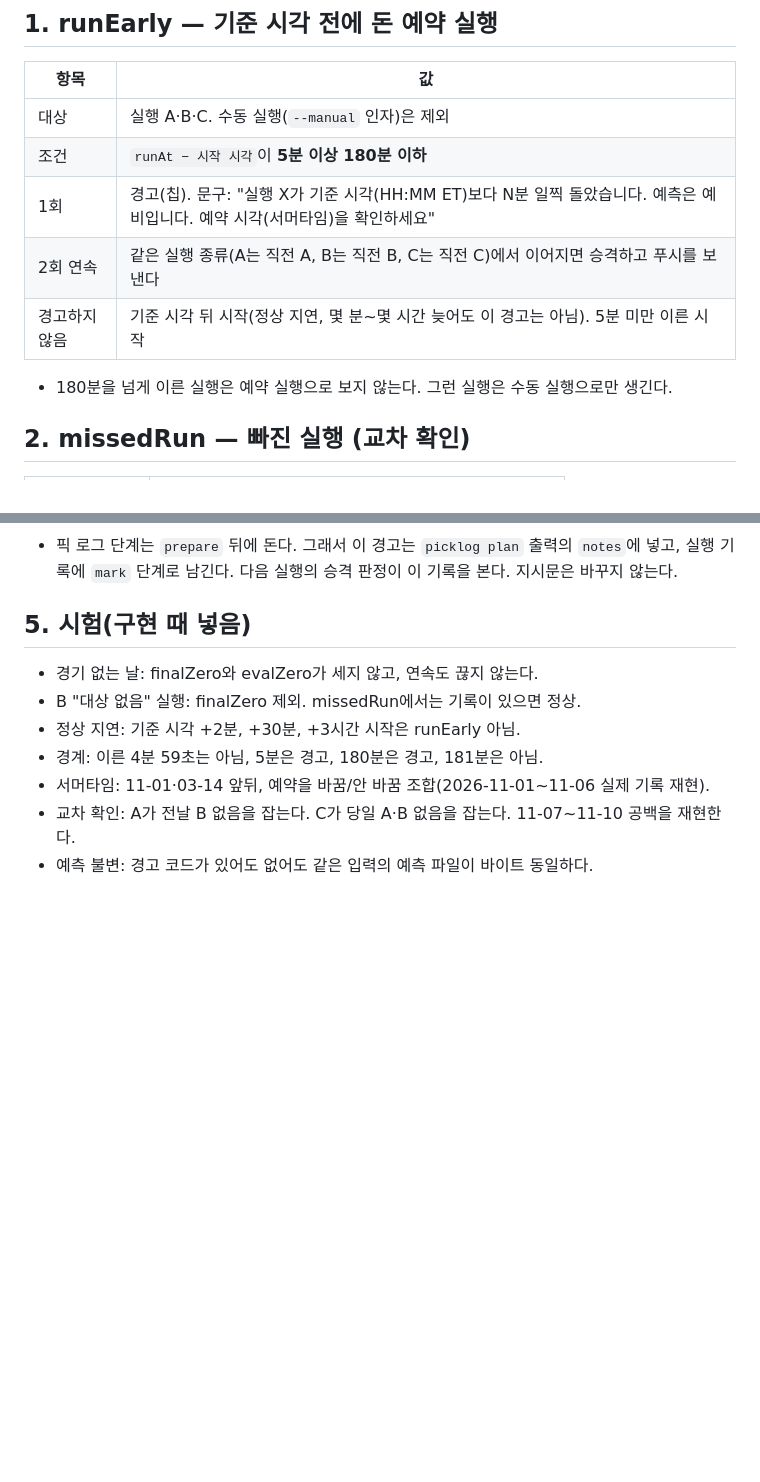
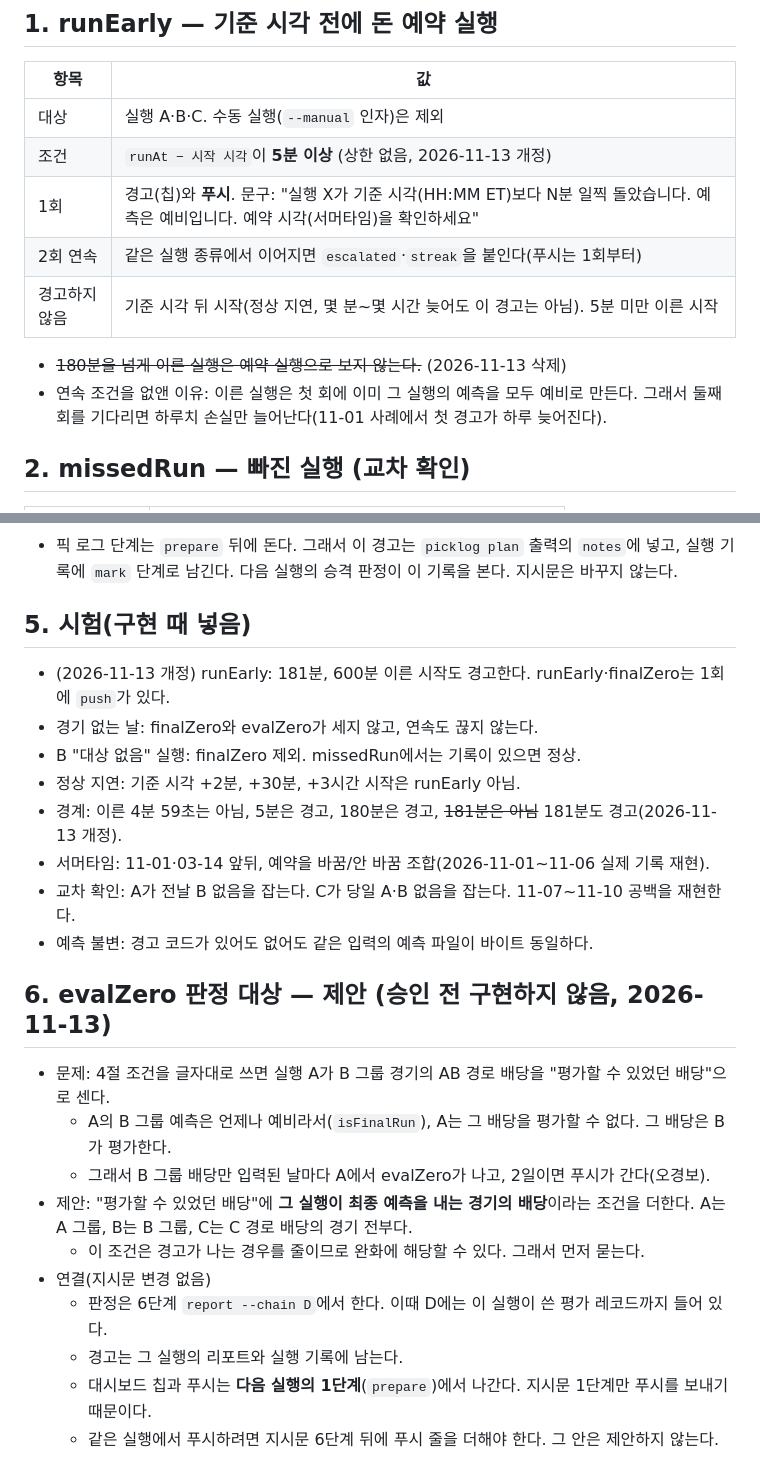
Before and after one commit to aodwlsgh/-, a Markdown page: docs/plans/2026-11-13-auto-alerts.md, 2 parts joined by grey strips. GitHub-like rendering; blank space fills up the shorter version.

Commit message:
Auto-alert thresholds revised before implementation (user decision 6): runEarly has no upper bound; runEarly and finalZero push from the first occurrence, one-line reasons recorded; evalZero target clarification proposed only
Co-Authored-By: Claude Opus 5.5 <noreply@anthropic.com>
Claude-Session: https://claude.ai/code/session_01MWxFhAoWVQmwEc5hZ8rHtz

```diff
--- a/docs/plans/2026-11-13-auto-alerts.md
+++ b/docs/plans/2026-11-13-auto-alerts.md
@@ -15,12 +19,13 @@
 | 항목 | 값 |
 |---|---|
 | 대상 | 실행 A·B·C. 수동 실행(`--manual` 인자)은 제외 |
-| 조건 | `runAt − 시작 시각`이 **5분 이상 180분 이하** |
-| 1회 | 경고(칩). 문구: "실행 X가 기준 시각(HH:MM ET)보다 N분 일찍 돌았습니다. 예측은 예비입니다. 예약 시각(서머타임)을 확인하세요" |
-| 2회 연속 | 같은 실행 종류(A는 직전 A, B는 직전 B, C는 직전 C)에서 이어지면 승격하고 푸시를 보낸다 |
+| 조건 | `runAt − 시작 시각`이 **5분 이상** (상한 없음, 2026-11-13 개정) |
+| 1회 | 경고(칩)와 **푸시**. 문구: "실행 X가 기준 시각(HH:MM ET)보다 N분 일찍 돌았습니다. 예측은 예비입니다. 예약 시각(서머타임)을 확인하세요" |
+| 2회 연속 | 같은 실행 종류에서 이어지면 `escalated`·`streak`을 붙인다(푸시는 1회부터) |
 | 경고하지 않음 | 기준 시각 뒤 시작(정상 지연, 몇 분~몇 시간 늦어도 이 경고는 아님). 5분 미만 이른 시작 |
 
-- 180분을 넘게 이른 실행은 예약 실행으로 보지 않는다. 그런 실행은 수동 실행으로만 생긴다.
+- ~~180분을 넘게 이른 실행은 예약 실행으로 보지 않는다.~~ (2026-11-13 삭제)
+- 연속 조건을 없앤 이유: 이른 실행은 첫 회에 이미 그 실행의 예측을 모두 예비로 만든다. 그래서 둘째 회를 기다리면 하루치 손실만 늘어난다(11-01 사례에서 첫 경고가 하루 늦어진다).
 
 ## 2. missedRun — 빠진 실행 (교차 확인)
 | 실행 | 확인하는 직전 실행 |
@@ -56,10 +63,23 @@
 - 픽 로그 단계는 `prepare` 뒤에 돈다. 그래서 이 경고는 `picklog plan` 출력의 `notes`에 넣고, 실행 기록에 `mark` 단계로 남긴다. 다음 실행의 승격 판정이 이 기록을 본다. 지시문은 바꾸지 않는다.
 
 ## 5. 시험(구현 때 넣음)
+- (2026-11-13 개정) runEarly: 181분, 600분 이른 시작도 경고한다. runEarly·finalZero는 1회에 `push`가 있다.
 - 경기 없는 날: finalZero와 evalZero가 세지 않고, 연속도 끊지 않는다.
 - B "대상 없음" 실행: finalZero 제외. missedRun에서는 기록이 있으면 정상.
 - 정상 지연: 기준 시각 +2분, +30분, +3시간 시작은 runEarly 아님.
-- 경계: 이른 4분 59초는 아님, 5분은 경고, 180분은 경고, 181분은 아님.
+- 경계: 이른 4분 59초는 아님, 5분은 경고, 180분은 경고, ~~181분은 아님~~ 181분도 경고(2026-11-13 개정).
 - 서머타임: 11-01·03-14 앞뒤, 예약을 바꿈/안 바꿈 조합(2026-11-01~11-06 실제 기록 재현).
 - 교차 확인: A가 전날 B 없음을 잡는다. C가 당일 A·B 없음을 잡는다. 11-07~11-10 공백을 재현한다.
 - 예측 불변: 경고 코드가 있어도 없어도 같은 입력의 예측 파일이 바이트 동일하다.
+
+## 6. evalZero 판정 대상 — 제안 (승인 전 구현하지 않음, 2026-11-13)
+- 문제: 4절 조건을 글자대로 쓰면 실행 A가 B 그룹 경기의 AB 경로 배당을 "평가할 수 있었던 배당"으로 센다.
+  - A의 B 그룹 예측은 언제나 예비라서(`isFinalRun`), A는 그 배당을 평가할 수 없다. 그 배당은 B가 평가한다.
+  - 그래서 B 그룹 배당만 입력된 날마다 A에서 evalZero가 나고, 2일이면 푸시가 간다(오경보).
+- 제안: "평가할 수 있었던 배당"에 **그 실행이 최종 예측을 내는 경기의 배당**이라는 조건을 더한다. A는 A 그룹, B는 B 그룹, C는 C 경로 배당의 경기 전부다.
+  - 이 조건은 경고가 나는 경우를 줄이므로 완화에 해당할 수 있다. 그래서 먼저 묻는다.
+- 연결(지시문 변경 없음)
+  - 판정은 6단계 `report --chain D`에서 한다. 이때 D에는 이 실행이 쓴 평가 레코드까지 들어 있다.
+  - 경고는 그 실행의 리포트와 실행 기록에 남는다.
+  - 대시보드 칩과 푸시는 **다음 실행의 1단계**(`prepare`)에서 나간다. 지시문 1단계만 푸시를 보내기 때문이다.
+  - 같은 실행에서 푸시하려면 지시문 6단계 뒤에 푸시 줄을 더해야 한다. 그 안은 제안하지 않는다.
```
Also changed, not shown: other parts of docs/plans/2026-11-13-auto-alerts.md (+8 -2 lines).
